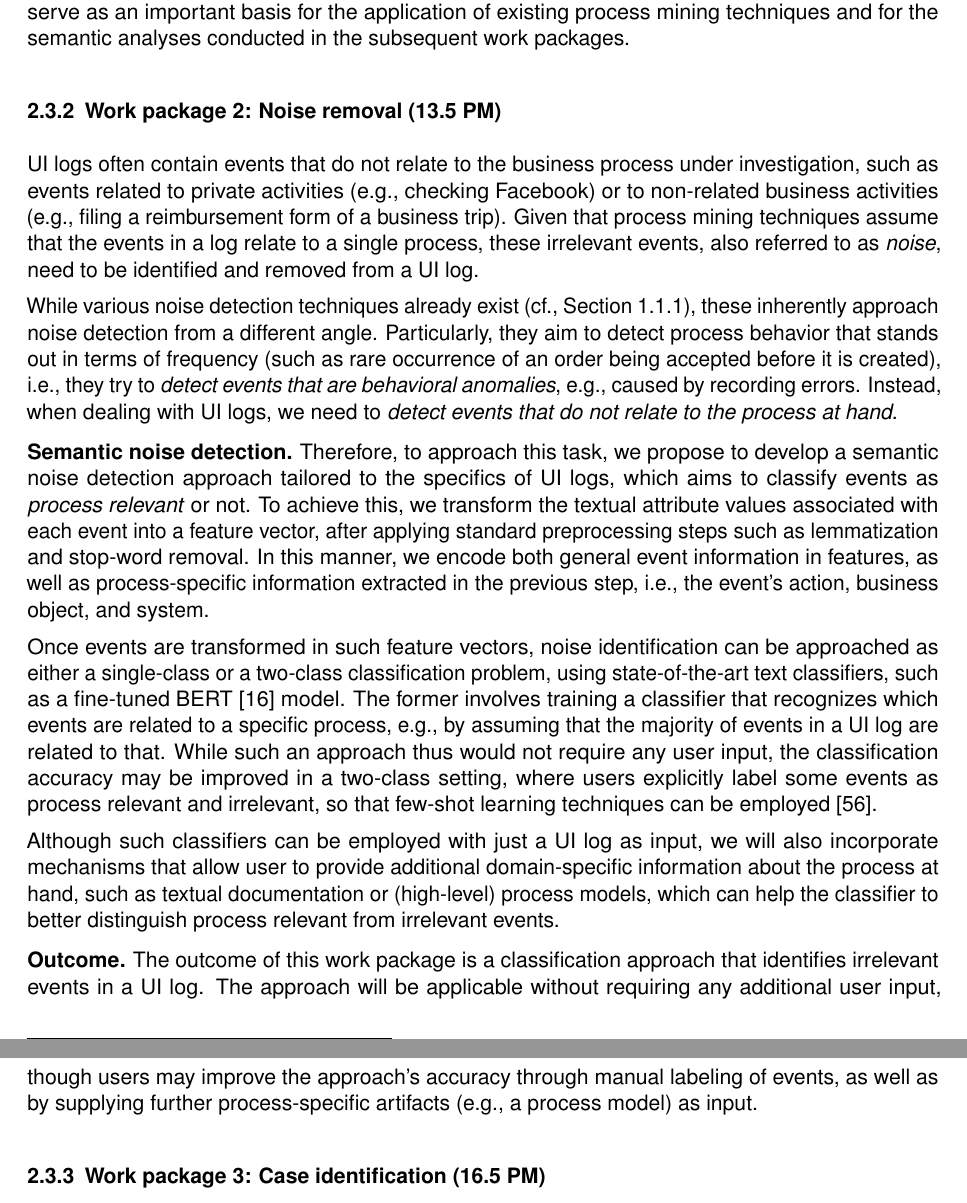
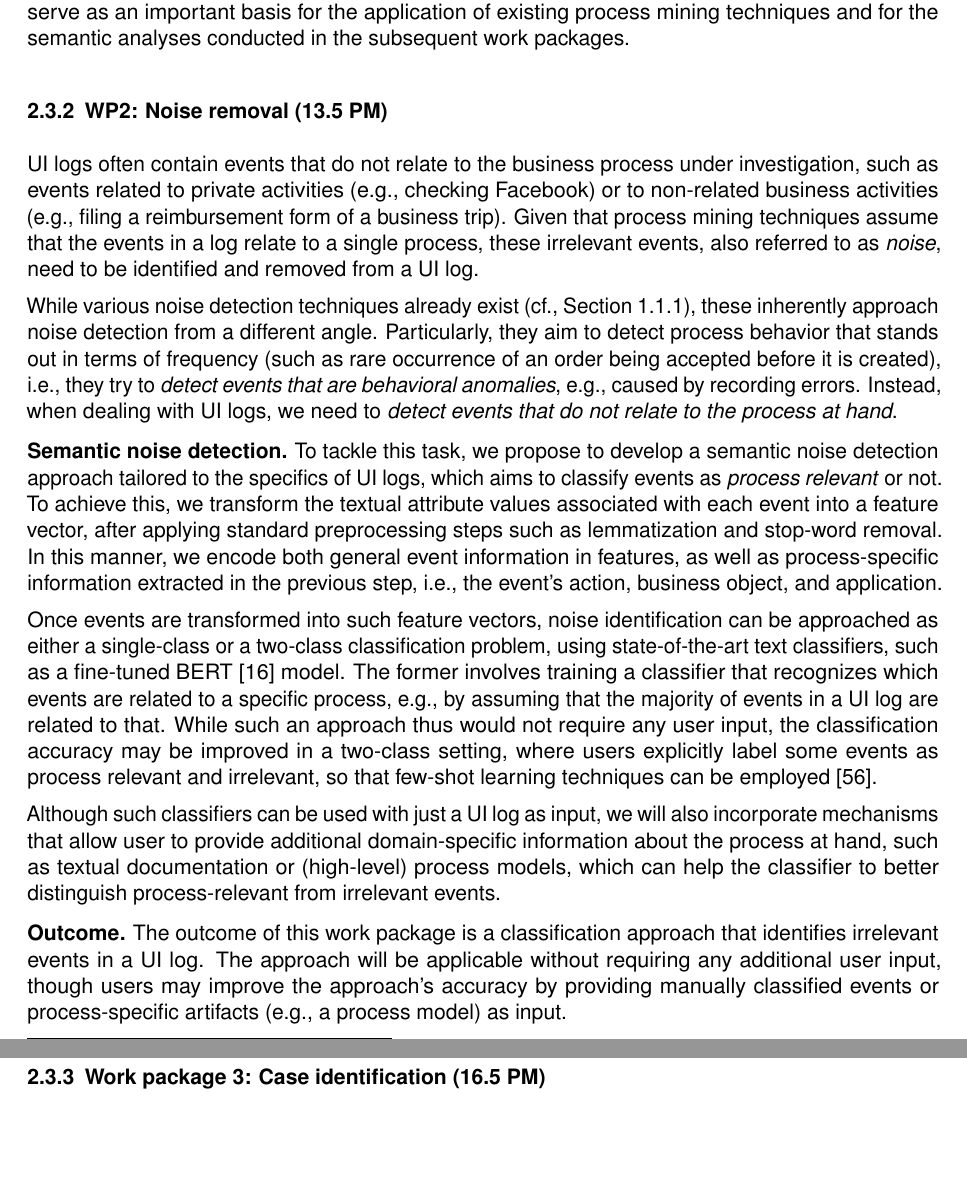
Before and after one commit to henrikleopold/dfg-SemanticUILogMining, a LaTeX document (Proposal/DFG_ProjectProposal_SemanticUILogMining.tex, which reads Proposal/sections/2_work_programme.tex): two parts of pages 8 and 9 of 21, joined at a grey line, cut so that both start at the same text, the shorter picture padded with empty space. Compiled offline with pdfLaTeX.

Commit message:
pass WP2

```diff
--- a/Proposal/sections/2_work_programme.tex
+++ b/Proposal/sections/2_work_programme.tex
@@ -76,7 +76,7 @@ MediaWiki Action API\footnote{\url{https://www.mediawiki.org/wiki/API:Main_page}
 \mypar{Outcome} The outcome of this work package is an approach that enriches the UI logs with three new attributes, capturing \textit{actions}, \textit{business objects}, and \textit{sub application}. These additional attributes serve as an important basis for the application of existing process mining techniques and for the semantic analyses conducted in the subsequent work packages.
 
 
-\subsubsection{Work package 2:  Noise removal (13.5 PM)}
+\subsubsection{WP2:  Noise removal (13.5 PM)}
 \label{sec:wp2}
 
 UI logs often contain events that do not relate to the business process under investigation, such as events related to private activities (e.g., checking Facebook) or to non-related business activities (e.g., filing a reimbursement form of a business trip).
@@ -86,15 +86,15 @@ While various noise detection techniques already exist (cf., \autoref{sec:stateo
 Instead, when dealing with UI logs, we need to \emph{detect events that do not relate to the process at hand}.
 
 \mypar{Semantic noise detection}
-Therefore, to approach this task, we propose to develop a semantic noise detection approach tailored to the specifics of UI logs, which aims to classify events as \emph{process relevant} or not.
-To achieve this, we transform the textual attribute values associated with each event into a feature vector, after applying standard preprocessing steps such as lemmatization and stop-word removal. In this manner, we encode both general event information in features, as well as process-specific information extracted in the previous step, i.e., the event's action, business object, and system.
+To tackle this task, we propose to develop a semantic noise detection approach tailored to the specifics of UI logs, which aims to classify events as \emph{process relevant} or not.
+To achieve this, we transform the textual attribute values associated with each event  into a feature vector, after applying standard preprocessing steps such as lemmatization and stop-word removal. In this manner, we encode both general event information in features, as well as process-specific information extracted in the previous step, i.e., the event's action, business object, and application.
 
-Once events are transformed in such feature vectors, noise identification can be approached as either a single-class or a two-class classification problem, using state-of-the-art text classifiers, such as a fine-tuned BERT~\cite{Devlin2019} model. The former involves training a classifier that recognizes which events are related to a specific process, e.g., by assuming that the majority of events in a UI log are related to that. While such an approach thus would not require any user input, the classification accuracy may be improved in a two-class setting, where users explicitly label some events as process relevant and irrelevant, so that few-shot learning techniques can be employed~\cite{yu2018diverse}.
+Once events are transformed into such feature vectors, noise identification can be approached as either a single-class or a two-class classification problem, using state-of-the-art text classifiers, such as a fine-tuned BERT~\cite{Devlin2019} model. The former involves training a classifier that recognizes which events are related to a specific process, e.g., by assuming that the majority of events in a UI log are related to that. While such an approach thus would not require any user input, the classification accuracy may be improved in a two-class setting, where users explicitly label some events as process relevant and irrelevant, so that few-shot learning techniques can be employed~\cite{yu2018diverse}.
 
-Although such classifiers can be employed with just a UI log as input, we will also incorporate mechanisms that allow user to provide additional domain-specific information about the process at hand, such as textual documentation or (high-level) process models, which can help the classifier to better distinguish process relevant from irrelevant events.
+Although such classifiers can be used with just a UI log as input, we will also incorporate mechanisms that allow user to provide additional domain-specific information about the process at hand, such as textual documentation or (high-level) process models, which can help the classifier to better distinguish process-relevant from irrelevant events.
 
 \mypar{Outcome}
-The outcome of this work package is a classification approach that identifies irrelevant events in a UI log. The approach will be applicable without requiring any additional user input, though users may improve the approach's accuracy through manual labeling of events, as well as by supplying further process-specific artifacts (e.g., a process model) as input.
+The outcome of this work package is a classification approach that identifies irrelevant events in a UI log. The approach will be applicable without requiring any additional user input, though users may improve the approach's accuracy by providing manually classified events or process-specific artifacts (e.g., a process model) as input.
 %This work package focuses on the classification of events in a UI log and the subsequent identification and  removal of irrelevant, i.e., noisy, ones.
 %
 %\mypar{Event classification}
```
Also changed, not shown: Proposal/sections/2_work_programme.tex (2 more changed lines).
